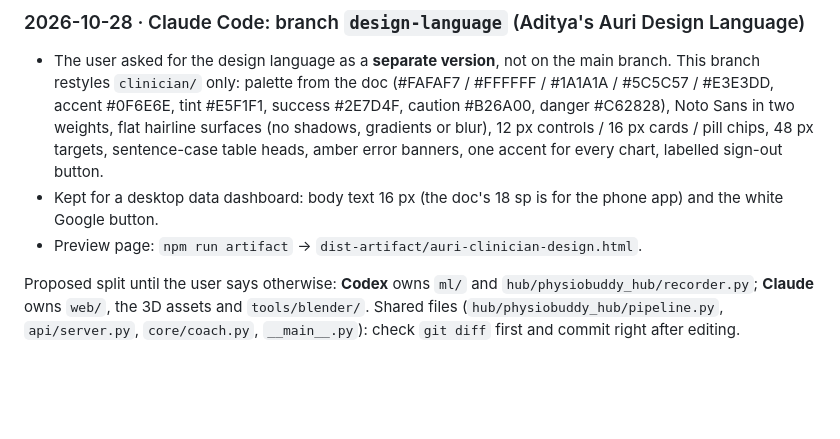
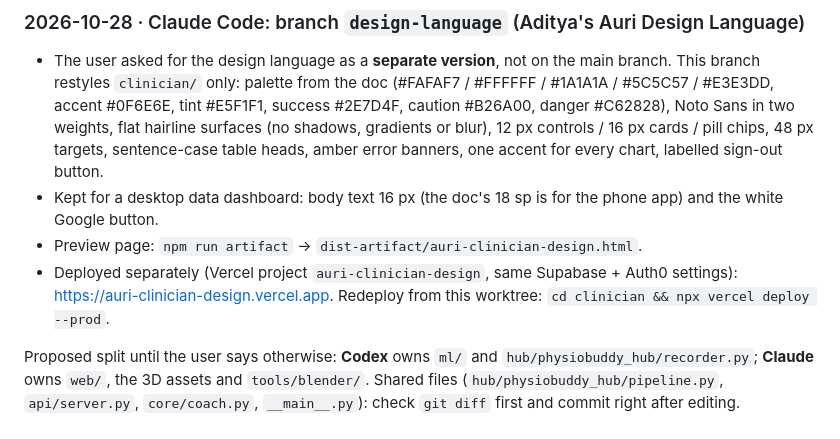
Before and after one commit to laxmesh22/medha, a Markdown page: AGENTS.md, the part around the change. GitHub-like rendering; blank space fills up the shorter version.

Commit message:
AGENTS.md: design-language deployment
Co-Authored-By: Claude Opus 5.5 <noreply@anthropic.com>

```diff
--- a/AGENTS.md
+++ b/AGENTS.md
@@ -207,6 +207,8 @@ patients link with it from the patient app (Adi), prescribe exercises, see daily
   amber error banners, one accent for every chart, labelled sign-out button.
 - Kept for a desktop data dashboard: body text 16 px (the doc's 18 sp is for the phone app) and the white Google button.
 - Preview page: `npm run artifact` -> `dist-artifact/auri-clinician-design.html`.
+- Deployed separately (Vercel project `auri-clinician-design`, same Supabase + Auth0 settings):
+  https://auri-clinician-design.vercel.app. Redeploy from this worktree: `cd clinician && npx vercel deploy --prod`.
 
 Proposed split until the user says otherwise: **Codex** owns `ml/` and `hub/physiobuddy_hub/recorder.py`;
 **Claude** owns `web/`, the 3D assets and `tools/blender/`. Shared files (`hub/physiobuddy_hub/pipeline.py`,
```
